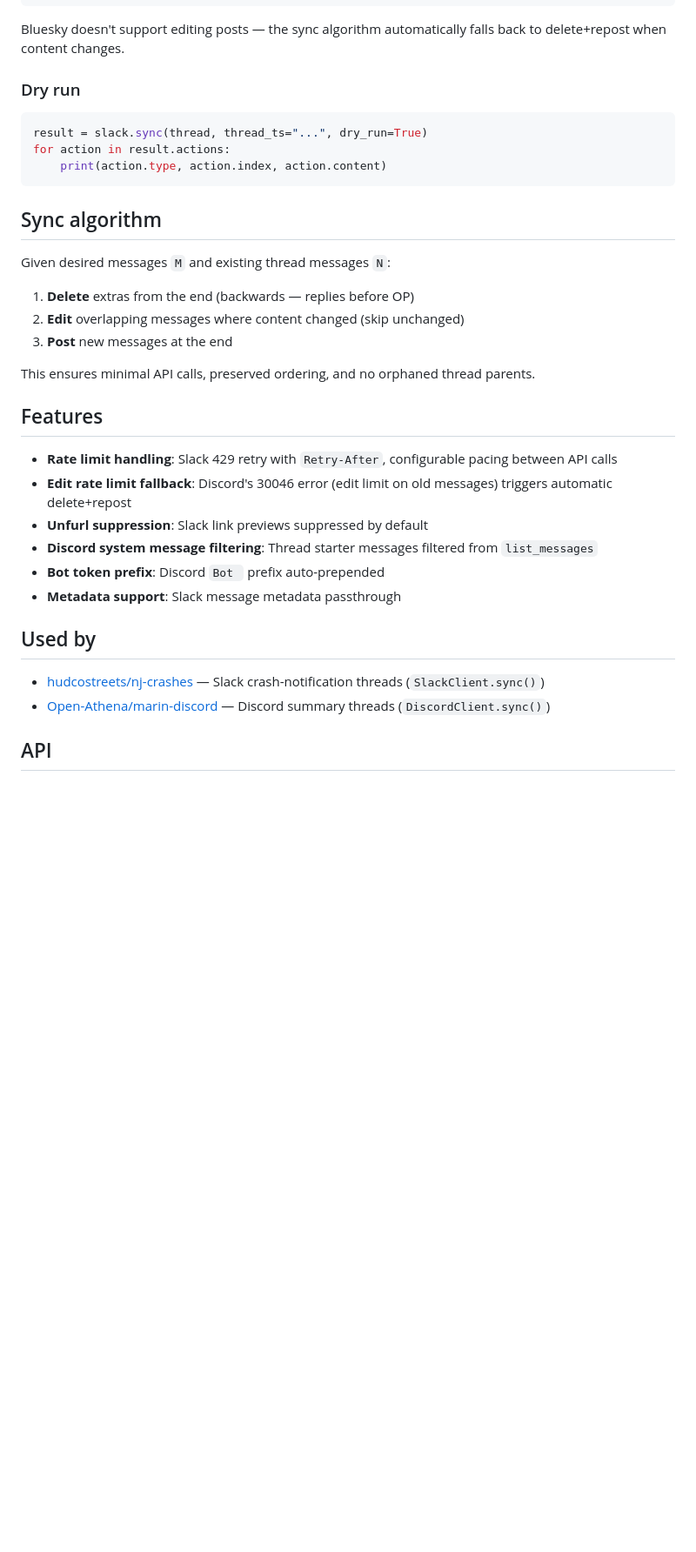
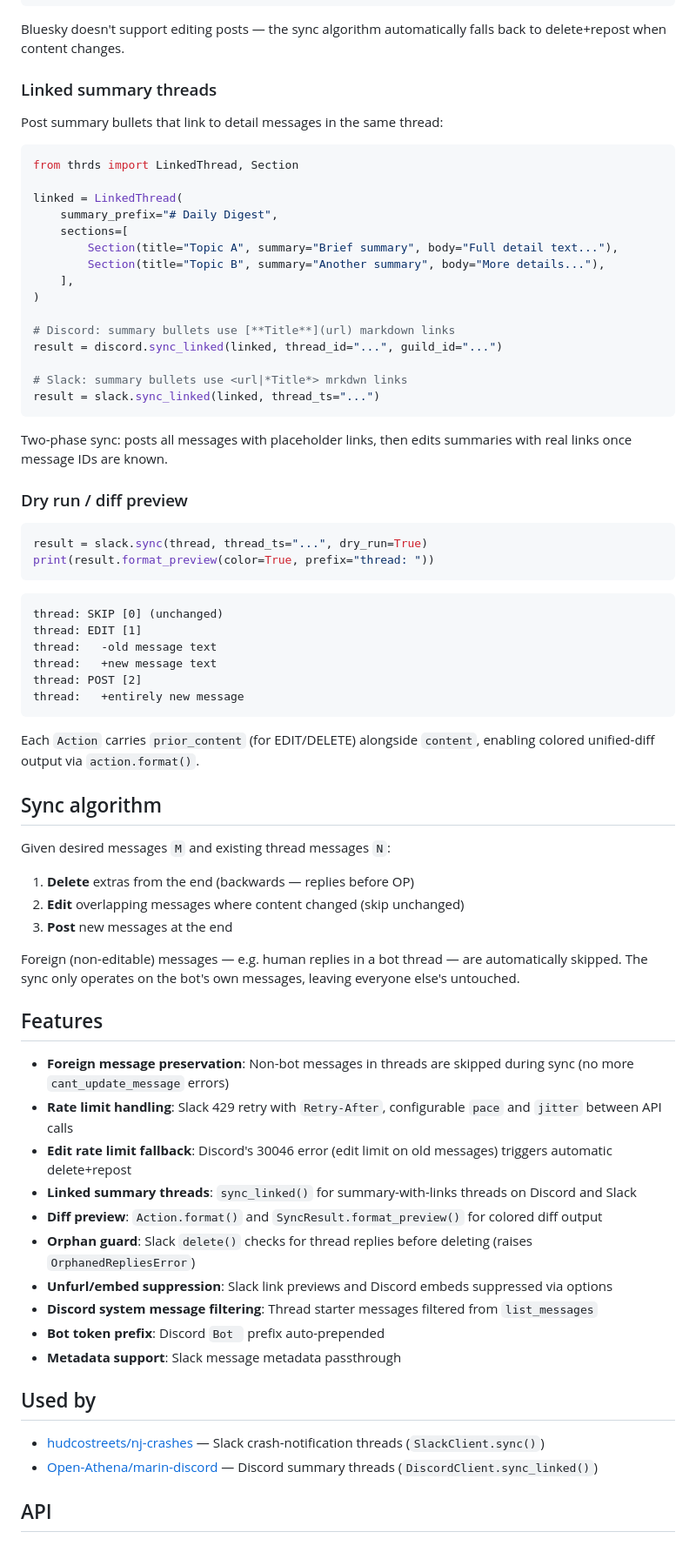
Before and after one commit to runsascoded/thrds, a Markdown page: README.md, the part around one of its changes. Shown at 87% size. Drawn GitHub-style; blank space fills up the shorter version.

Commit message:
Update README with linked threads, diff preview, foreign messages, orphan guard
Co-Authored-By: Claude Opus 4.6 (1M context) <noreply@anthropic.com>

````diff
--- a/README.md
+++ b/README.md
@@ -50,13 +50,47 @@ result = bsky.sync(thread)
 
 Bluesky doesn't support editing posts — the sync algorithm automatically falls back to delete+repost when content changes.
 
-### Dry run
+### Linked summary threads
+
+Post summary bullets that link to detail messages in the same thread:
+
+```python
+from thrds import LinkedThread, Section
+
+linked = LinkedThread(
+    summary_prefix="# Daily Digest",
+    sections=[
+        Section(title="Topic A", summary="Brief summary", body="Full detail text..."),
+        Section(title="Topic B", summary="Another summary", body="More details..."),
+    ],
+)
+
+# Discord: summary bullets use [**Title**](url) markdown links
+result = discord.sync_linked(linked, thread_id="...", guild_id="...")
+
+# Slack: summary bullets use <url|*Title*> mrkdwn links
+result = slack.sync_linked(linked, thread_ts="...")
+```
+
+Two-phase sync: posts all messages with placeholder links, then edits summaries with real links once message IDs are known.
+
+### Dry run / diff preview
 
 ```python
 result = slack.sync(thread, thread_ts="...", dry_run=True)
-for action in result.actions:
-    print(action.type, action.index, action.content)
+print(result.format_preview(color=True, prefix="thread: "))
 ```
+
+```
+thread: SKIP [0] (unchanged)
+thread: EDIT [1]
+thread:   -old message text
+thread:   +new message text
+thread: POST [2]
+thread:   +entirely new message
+```
+
+Each `Action` carries `prior_content` (for EDIT/DELETE) alongside `content`, enabling colored unified-diff output via `action.format()`.
 
 ## Sync algorithm
 
@@ -66,13 +100,17 @@ Given desired messages `M` and existing thread messages `N`:
 2. **Edit** overlapping messages where content changed (skip unchanged)
 3. **Post** new messages at the end
 
-This ensures minimal API calls, preserved ordering, and no orphaned thread parents.
+Foreign (non-editable) messages — e.g. human replies in a bot thread — are automatically skipped. The sync only operates on the bot's own messages, leaving everyone else's untouched.
 
 ## Features
 
-- **Rate limit handling**: Slack 429 retry with `Retry-After`, configurable pacing between API calls
+- **Foreign message preservation**: Non-bot messages in threads are skipped during sync (no more `cant_update_message` errors)
+- **Rate limit handling**: Slack 429 retry with `Retry-After`, configurable `pace` and `jitter` between API calls
 - **Edit rate limit fallback**: Discord's 30046 error (edit limit on old messages) triggers automatic delete+repost
-- **Unfurl suppression**: Slack link previews suppressed by default
+- **Linked summary threads**: `sync_linked()` for summary-with-links threads on Discord and Slack
+- **Diff preview**: `Action.format()` and `SyncResult.format_preview()` for colored diff output
+- **Orphan guard**: Slack `delete()` checks for thread replies before deleting (raises `OrphanedRepliesError`)
+- **Unfurl/embed suppression**: Slack link previews and Discord embeds suppressed via options
 - **Discord system message filtering**: Thread starter messages filtered from `list_messages`
 - **Bot token prefix**: Discord `Bot ` prefix auto-prepended
 - **Metadata support**: Slack message metadata passthrough
@@ -80,7 +118,7 @@ This ensures minimal API calls, preserved ordering, and no orphaned thread paren
 ## Used by
 
 - [hudcostreets/nj-crashes] — Slack crash-notification threads (`SlackClient.sync()`)
-- [Open-Athena/marin-discord] — Discord summary threads (`DiscordClient.sync()`)
+- [Open-Athena/marin-discord] — Discord summary threads (`DiscordClient.sync_linked()`)
 
 ## API
 
````
Also changed, not shown: other parts of README.md (+13 -0 lines).
